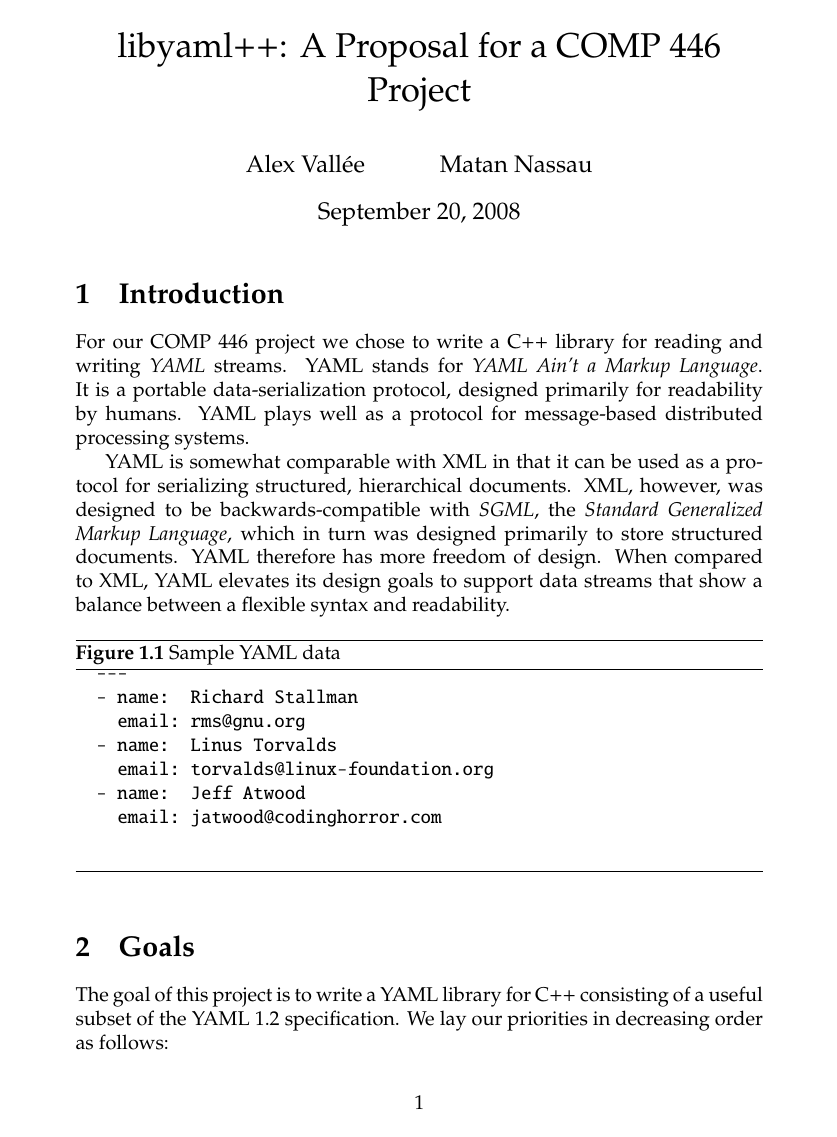
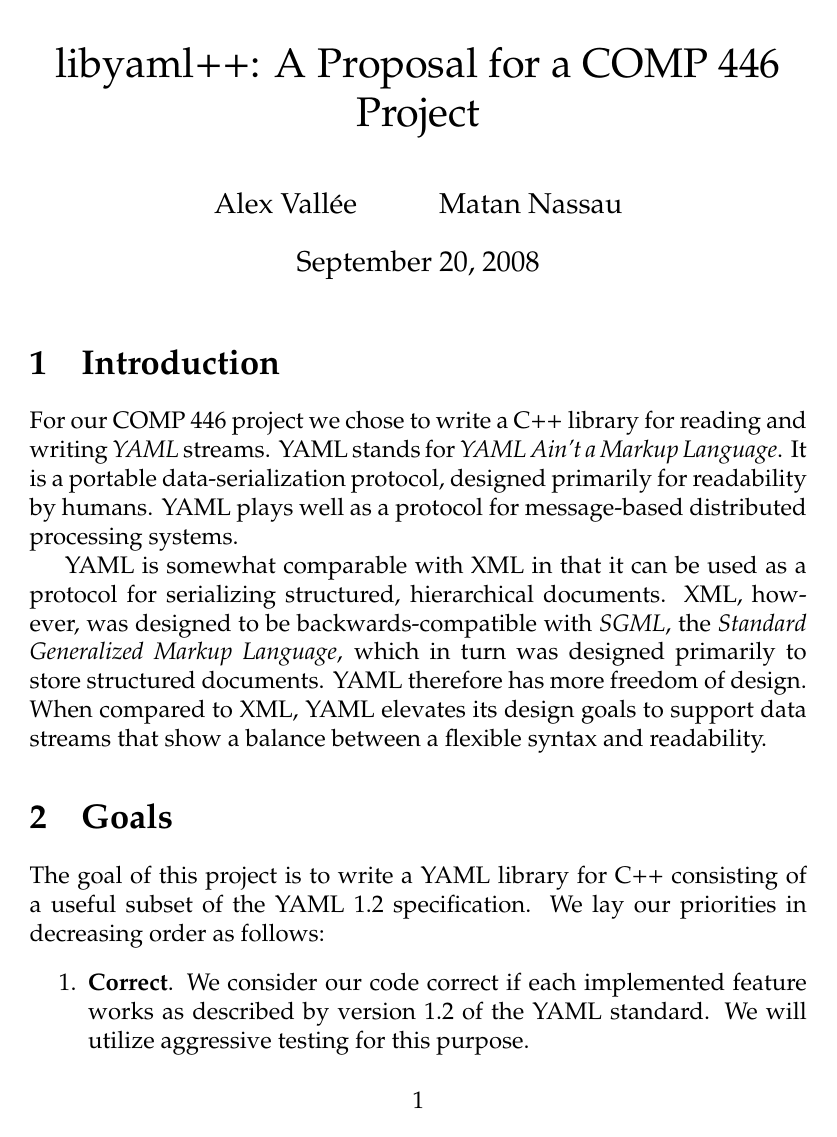
Before and after one commit to wilhelmtell/libyamlpp, a LaTeX document (doc/proposal.tex): page 1 of 3. Compiled offline with pdfLaTeX.

Commit message:
Added 12pt size and letterpaper to proposal.

```diff
--- a/doc/proposal.tex
+++ b/doc/proposal.tex
@@ -1,4 +1,4 @@
-\documentclass{article}
+\documentclass[12pt,letterpaper]{article}
 
 \usepackage{pxfonts}
 \usepackage{url}
```
